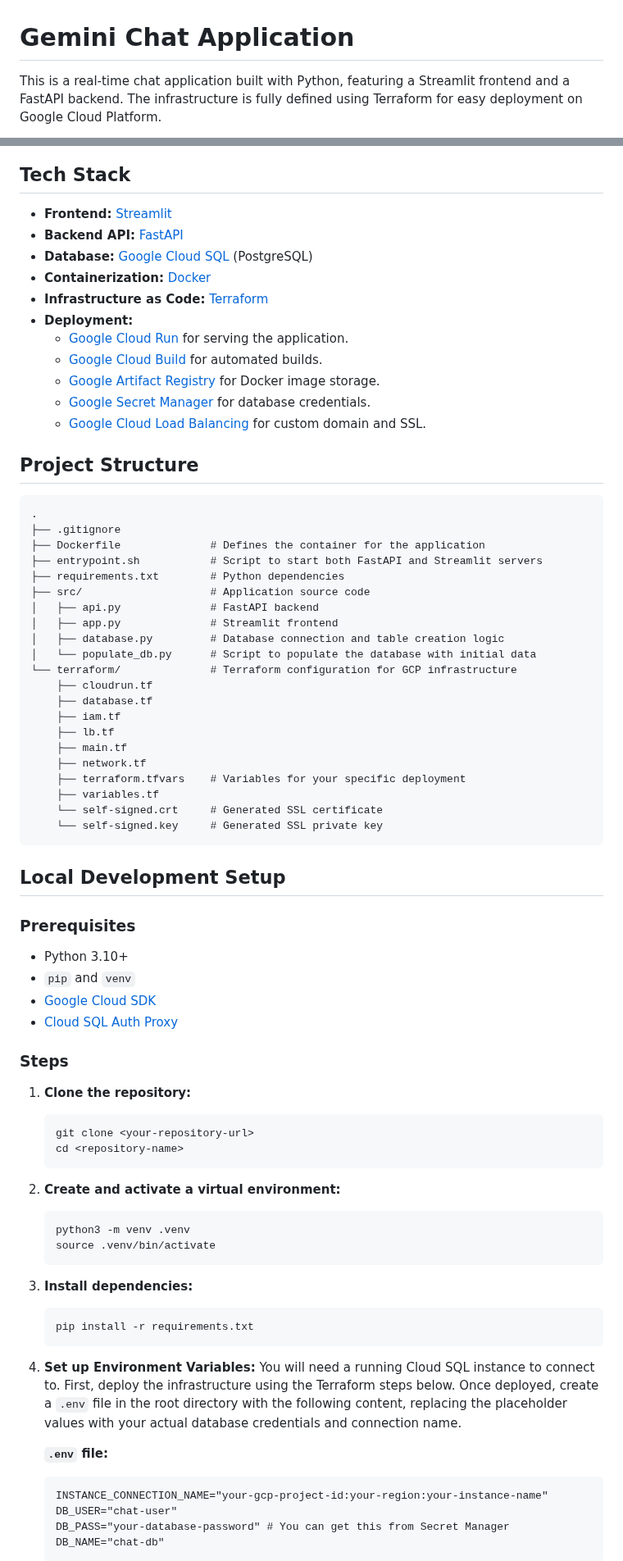
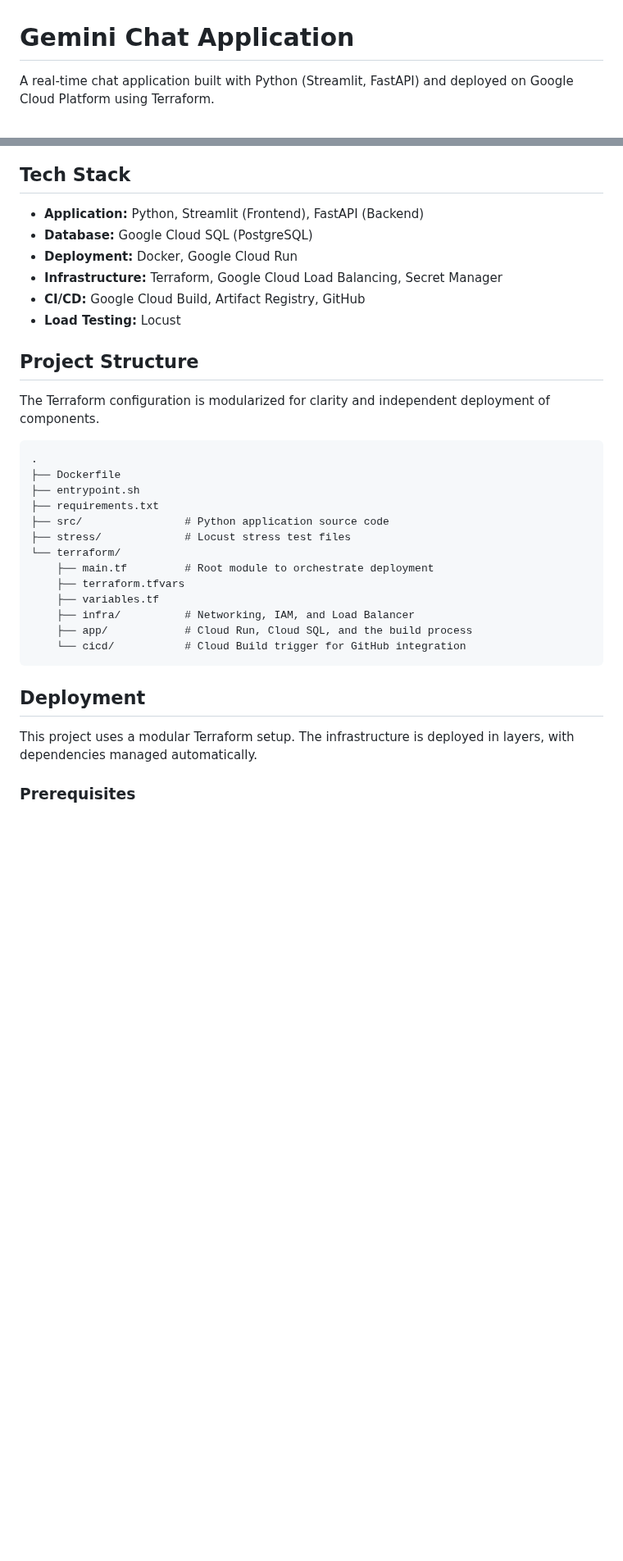
Before and after one commit to mark-church/chat, a Markdown page: README.md, 2 parts joined by grey strips. Shown at 82% size. Drawn GitHub-style; blank space fills up the shorter version.

Commit message:
docs: Update README with architecture diagram and stress test info

````diff
--- a/README.md
+++ b/README.md
@@ -1,4 +1,4 @@
 # Gemini Chat Application
 
-This is a real-time chat application built with Python, featuring a Streamlit frontend and a FastAPI backend. The infrastructure is fully defined using Terraform for easy deployment on Google Cloud Platform.
+A real-time chat application built with Python (Streamlit, FastAPI) and deployed on Google Cloud Platform using Terraform.
 
@@ -16,80 +41,36 @@ This is a real-time chat application built with Python, featuring a Streamlit fr
 
 ## Tech Stack
 
--   **Frontend:** [Streamlit](https://streamlit.io/)
--   **Backend API:** [FastAPI](https://fastapi.tiangolo.com/)
--   **Database:** [Google Cloud SQL](https://cloud.google.com/sql) (PostgreSQL)
--   **Containerization:** [Docker](https://www.docker.com/)
--   **Infrastructure as Code:** [Terraform](https://www.terraform.io/)
--   **Deployment:**
-    -   [Google Cloud Run](https://cloud.google.com/run) for serving the application.
-    -   [Google Cloud Build](https://cloud.google.com/build) for automated builds.
-    -   [Google Artifact Registry](https://cloud.google.com/artifact-registry) for Docker image storage.
-    -   [Google Secret Manager](https://cloud.google.com/secret-manager) for database credentials.
-    -   [Google Cloud Load Balancing](https://cloud.google.com/load-balancing) for custom domain and SSL.
+-   **Application:** Python, Streamlit (Frontend), FastAPI (Backend)
+-   **Database:** Google Cloud SQL (PostgreSQL)
+-   **Deployment:** Docker, Google Cloud Run
+-   **Infrastructure:** Terraform, Google Cloud Load Balancing, Secret Manager
+-   **CI/CD:** Google Cloud Build, Artifact Registry, GitHub
+-   **Load Testing:** Locust
 
 ## Project Structure
 
+The Terraform configuration is modularized for clarity and independent deployment of components.
+
 ```
 .
-├── .gitignore
-├── Dockerfile              # Defines the container for the application
-├── entrypoint.sh           # Script to start both FastAPI and Streamlit servers
-├── requirements.txt        # Python dependencies
-├── src/                    # Application source code
-│   ├── api.py              # FastAPI backend
-│   ├── app.py              # Streamlit frontend
-│   ├── database.py         # Database connection and table creation logic
-│   └── populate_db.py      # Script to populate the database with initial data
-└── terraform/              # Terraform configuration for GCP infrastructure
-    ├── cloudrun.tf
-    ├── database.tf
-    ├── iam.tf
-    ├── lb.tf
-    ├── main.tf
-    ├── network.tf
-    ├── terraform.tfvars    # Variables for your specific deployment
+├── Dockerfile
+├── entrypoint.sh
+├── requirements.txt
+├── src/                # Python application source code
+├── stress/             # Locust stress test files
+└── terraform/
+    ├── main.tf         # Root module to orchestrate deployment
+    ├── terraform.tfvars
     ├── variables.tf
-    └── self-signed.crt     # Generated SSL certificate
-    └── self-signed.key     # Generated SSL private key
+    ├── infra/          # Networking, IAM, and Load Balancer
+    ├── app/            # Cloud Run, Cloud SQL, and the build process
+    └── cicd/           # Cloud Build trigger for GitHub integration
 ```
 
-## Local Development Setup
+## Deployment
+
+This project uses a modular Terraform setup. The infrastructure is deployed in layers, with dependencies managed automatically.
 
 ### Prerequisites
 
--   Python 3.10+
--   `pip` and `venv`
--   [Google Cloud SDK](https://cloud.google.com/sdk/install)
--   [Cloud SQL Auth Proxy](https://cloud.google.com/sql/docs/postgres/connect-auth-proxy)
-
-### Steps
-
-1.  **Clone the repository:**
-    ```bash
-    git clone <your-repository-url>
-    cd <repository-name>
-    ```
-
-2.  **Create and activate a virtual environment:**
-    ```bash
-    python3 -m venv .venv
-    source .venv/bin/activate
-    ```
-
-3.  **Install dependencies:**
-    ```bash
-    pip install -r requirements.txt
-    ```
-
-4.  **Set up Environment Variables:**
-    You will need a running Cloud SQL instance to connect to. First, deploy the infrastructure using the Terraform steps below. Once deployed, create a `.env` file in the root directory with the following content, replacing the placeholder values with your actual database credentials and connection name.
-
-    **`.env` file:**
-    ```
-    INSTANCE_CONNECTION_NAME="your-gcp-project-id:your-region:your-instance-name"
-    DB_USER="chat-user"
-    DB_PASS="your-database-password" # You can get this from Secret Manager
-    DB_NAME="chat-db"
-    ```
-
````
Also changed, not shown: other parts of README.md (+59 -59 lines), topology.md (added, +30 -0 lines).
